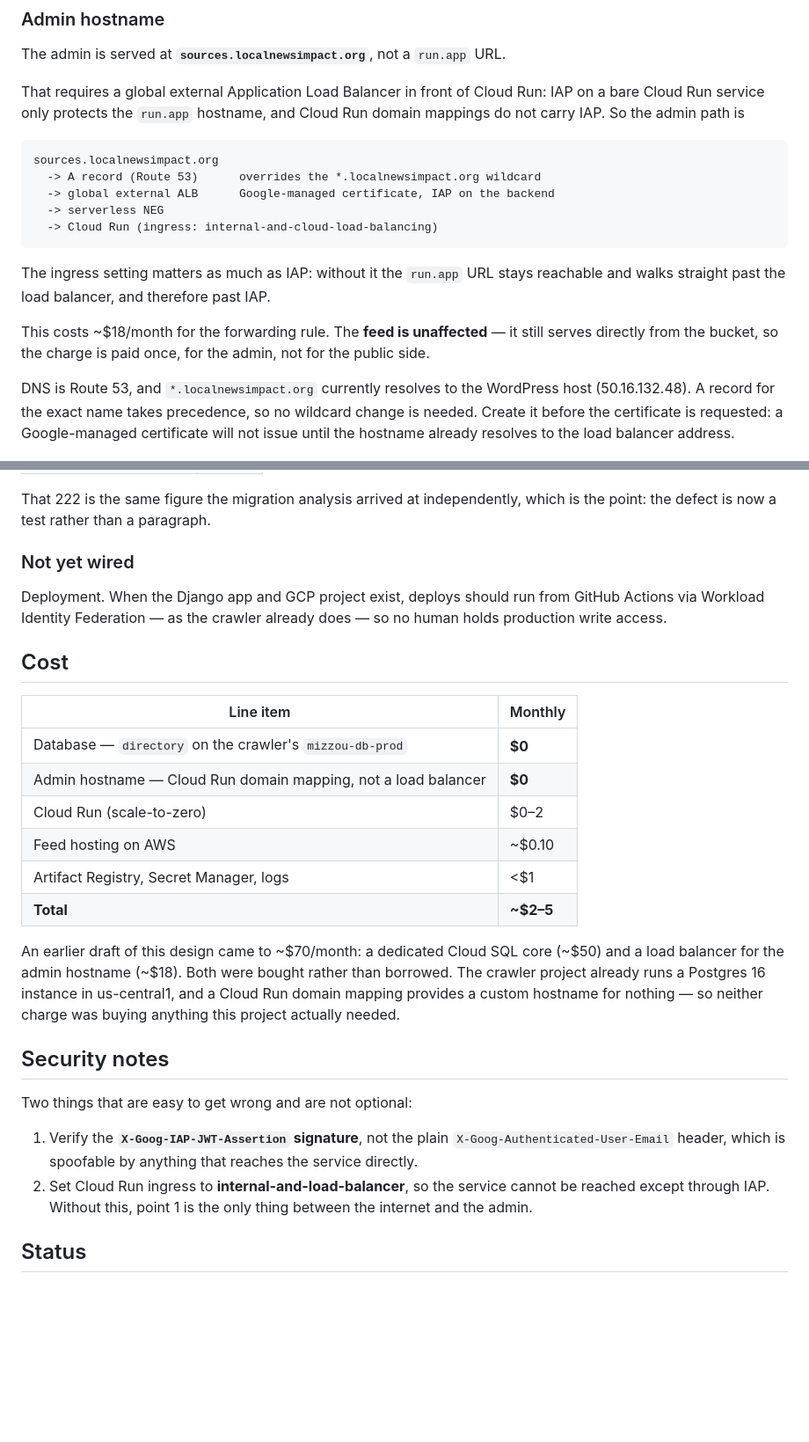
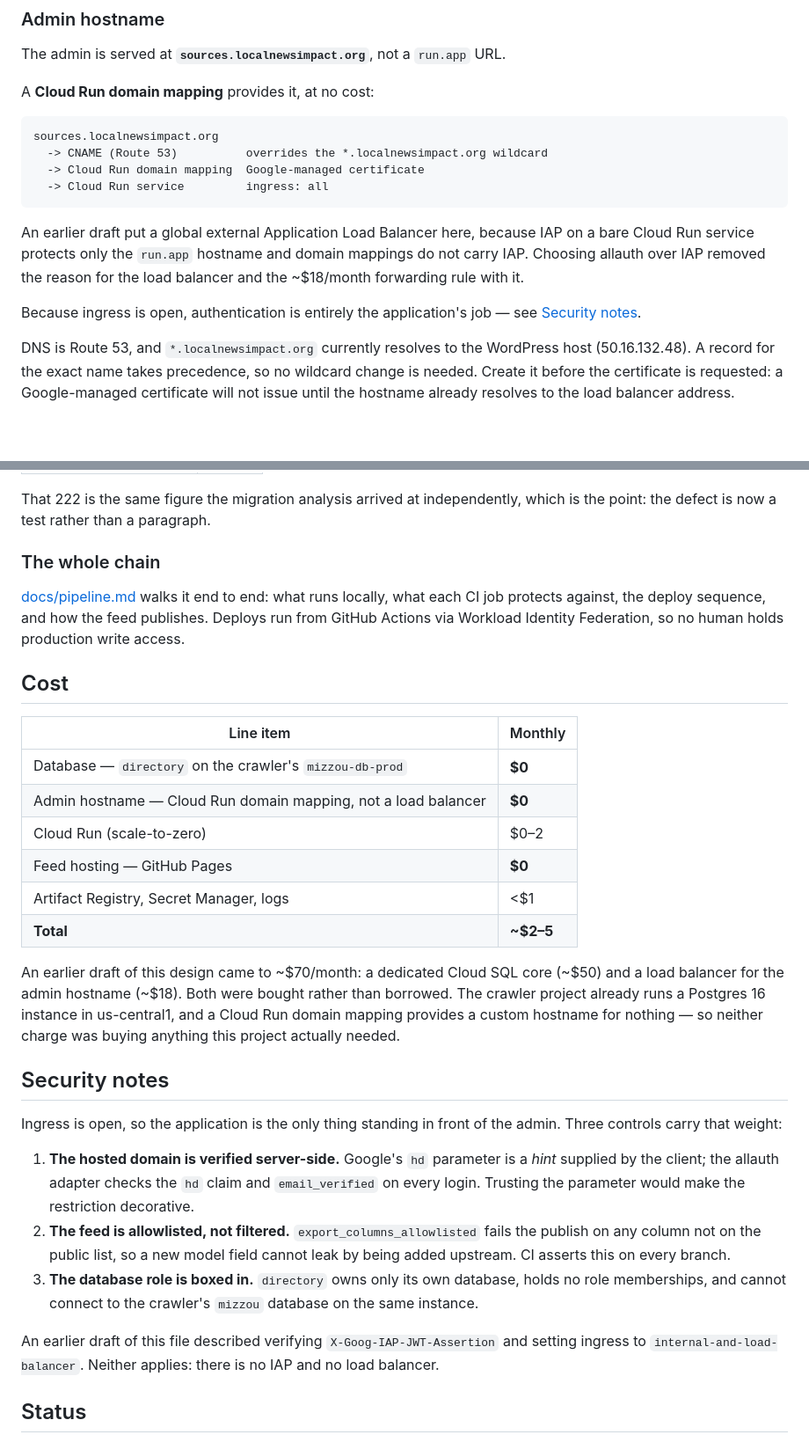
Before and after one commit to LocalNewsImpact/NewsSourceDirectory, a Markdown page: README.md, 2 parts joined by grey strips. Shown at 88% size. Rendered like a GitHub page; blank space fills up the shorter version.

Commit message:
Correct the README sections describing the design that was rejected
The top of the README still described IAP, a load balancer, a Preact widget and
a public GCS bucket. None of those were built, and the Status and Cost sections
lower in the same file already said so, so the document contradicted itself.

This is worse than out of date. A reader following it would implement
X-Goog-IAP-JWT-Assertion verification for an IAP that does not exist, set Cloud
Run ingress to internal-and-load-balancer for a load balancer that was never
created, and look for the feed in a bucket.

Corrected against what is deployed:

- Architecture diagram: allauth rather than IAP, GitHub Pages rather than GCS.
- Stack: auth is django-allauth with the hosted domain verified server-side; the
  widget is plain JavaScript with no build step; hosting is Cloud Run plus
  GitHub Pages. Headline cost ~ -> ~-5, matching the Cost table.
- Admin hostname: a Cloud Run domain mapping, not an Application Load Balancer.
  Choosing allauth removed the reason for the load balancer and its ~/month
  forwarding rule.
- Feed hosting: GitHub Pages, which is already a CDN and already sends the CORS
  header, chosen because Domain Restricted Sharing refuses allUsers so no bucket
  in this org can be public. Records the wildcard-DNS trap for a future custom
  domain.
- Security notes: replaced the two IAP instructions with the three controls that
  actually carry the weight — server-side hd and email_verified verification, the
  publish-time column allowlist, and the boxed-in database role.
- 'Not yet wired: Deployment' removed. Deployment has been wired since PR #24;
  the section now points at docs/pipeline.md.

Verification: no IAP, Preact or Vite claim remains except the explanations of why
each was rejected; every internal link resolves; the cost figures agree with the
Cost table and infra/README.

````diff
--- a/README.md
+++ b/README.md
@@ -71,24 +71,22 @@ headroom. Nothing in the architecture changes either way.
 
 The admin is served at **`sources.localnewsimpact.org`**, not a `run.app` URL.
 
-That requires a global external Application Load Balancer in front of Cloud Run:
-IAP on a bare Cloud Run service only protects the `run.app` hostname, and Cloud
-Run domain mappings do not carry IAP. So the admin path is
+A **Cloud Run domain mapping** provides it, at no cost:
 
 ```
 sources.localnewsimpact.org
-  -> A record (Route 53)      overrides the *.localnewsimpact.org wildcard
-  -> global external ALB      Google-managed certificate, IAP on the backend
-  -> serverless NEG
-  -> Cloud Run (ingress: internal-and-cloud-load-balancing)
+  -> CNAME (Route 53)          overrides the *.localnewsimpact.org wildcard
+  -> Cloud Run domain mapping  Google-managed certificate
+  -> Cloud Run service         ingress: all
 ```
 
-The ingress setting matters as much as IAP: without it the `run.app` URL stays
-reachable and walks straight past the load balancer, and therefore past IAP.
+An earlier draft put a global external Application Load Balancer here, because
+IAP on a bare Cloud Run service protects only the `run.app` hostname and domain
+mappings do not carry IAP. Choosing allauth over IAP removed the reason for the
+load balancer and the ~$18/month forwarding rule with it.
 
-This costs ~$18/month for the forwarding rule. The **feed is unaffected** — it
-still serves directly from the bucket, so the charge is paid once, for the admin,
-not for the public side.
+Because ingress is open, authentication is entirely the application's job — see
+[Security notes](#security-notes).
 
 DNS is Route 53, and `*.localnewsimpact.org` currently resolves to the WordPress
 host (50.16.132.48). A record for the exact name takes precedence, so no wildcard
@@ -354,11 +358,12 @@ Against the prototype dataset **as first imported**, the rules reported:
 That 222 is the same figure the migration analysis arrived at independently, which
 is the point: the defect is now a test rather than a paragraph.
 
-### Not yet wired
+### The whole chain
 
-Deployment. When the Django app and GCP project exist, deploys should run from
-GitHub Actions via Workload Identity Federation — as the crawler already does —
-so no human holds production write access.
+[docs/pipeline.md](docs/pipeline.md) walks it end to end: what runs locally, what
+each CI job protects against, the deploy sequence, and how the feed publishes.
+Deploys run from GitHub Actions via Workload Identity Federation, so no human
+holds production write access.
 
 ## Cost
 
@@ -367,7 +372,7 @@ so no human holds production write access.
 | Database — `directory` on the crawler's `mizzou-db-prod` | **$0** |
 | Admin hostname — Cloud Run domain mapping, not a load balancer | **$0** |
 | Cloud Run (scale-to-zero) | $0–2 |
-| Feed hosting on AWS | ~$0.10 |
+| Feed hosting — GitHub Pages | **$0** |
 | Artifact Registry, Secret Manager, logs | <$1 |
 | **Total** | **~$2–5** |
 
@@ -379,14 +384,23 @@ nothing — so neither charge was buying anything this project actually needed.
 
 ## Security notes
 
-Two things that are easy to get wrong and are not optional:
+Ingress is open, so the application is the only thing standing in front of the
+admin. Three controls carry that weight:
 
-1. Verify the **`X-Goog-IAP-JWT-Assertion` signature**, not the plain
-   `X-Goog-Authenticated-User-Email` header, which is spoofable by anything that
-   reaches the service directly.
-2. Set Cloud Run ingress to **internal-and-load-balancer**, so the service cannot
-   be reached except through IAP. Without this, point 1 is the only thing between
-   the internet and the admin.
+1. **The hosted domain is verified server-side.** Google's `hd` parameter is a
+   *hint* supplied by the client; the allauth adapter checks the `hd` claim and
+   `email_verified` on every login. Trusting the parameter would make the
+   restriction decorative.
+2. **The feed is allowlisted, not filtered.** `export_columns_allowlisted` fails
+   the publish on any column not on the public list, so a new model field cannot
+   leak by being added upstream. CI asserts this on every branch.
+3. **The database role is boxed in.** `directory` owns only its own database,
+   holds no role memberships, and cannot connect to the crawler's `mizzou`
+   database on the same instance.
+
+An earlier draft of this file described verifying `X-Goog-IAP-JWT-Assertion` and
+setting ingress to `internal-and-load-balancer`. Neither applies: there is no IAP
+and no load balancer.
 
 ## Status
 
````
Also changed, not shown: other parts of README.md (+22 -16 lines).
